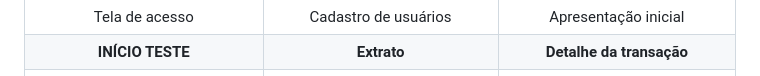
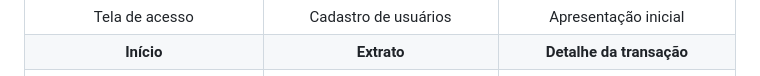
Before and after one commit to sabrinasiilva/co2bank-dart, a Markdown page: README.md, the part around the change. Drawn GitHub-style.

Commit message:
Corrige título da tela inicial no README

```diff
--- a/README.md
+++ b/README.md
@@ -59,7 +59,7 @@ Projeto acadêmico do curso de Engenharia de Software da Universidade de Mogi da
     <td align="center">Apresentação inicial</td>
   </tr>
   <tr>
-    <th>INÍCIO TESTE</th>
+    <th>Início</th>
     <th>Extrato</th>
     <th>Detalhe da transação</th>
   </tr>
```
